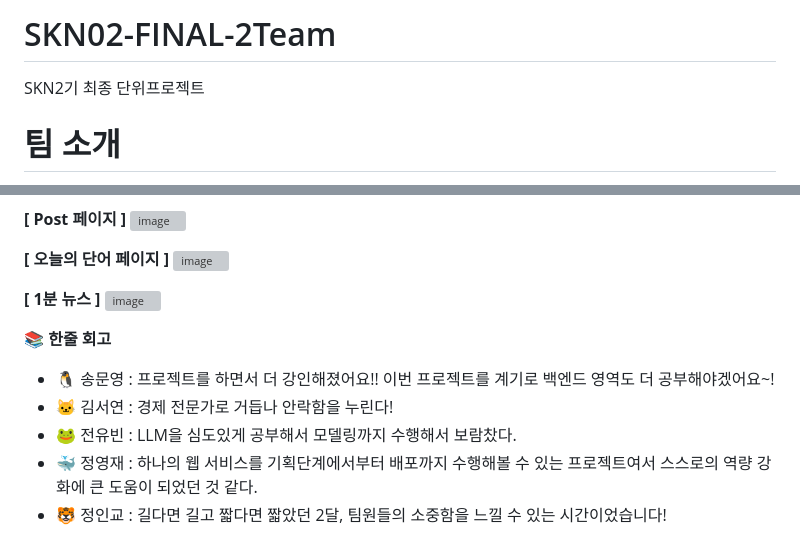
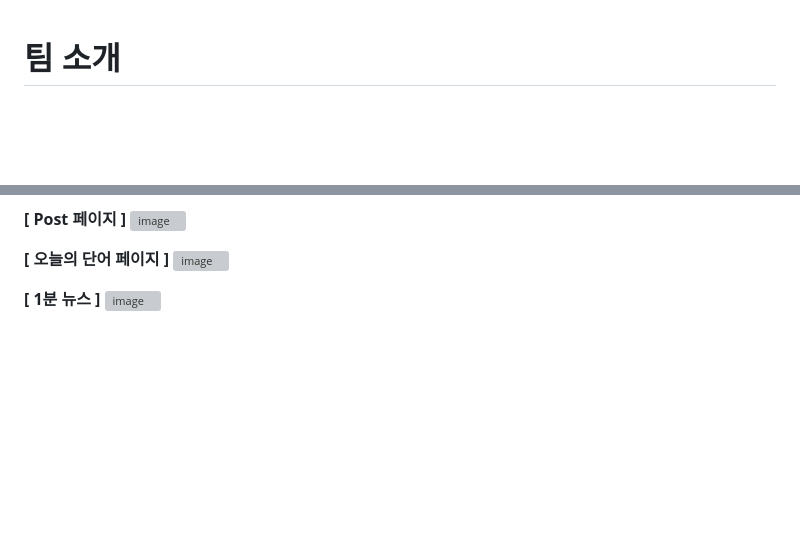
Before and after one commit to yoobwood/AI-Influencer-Using-LLM, a Markdown page: README.md, 2 parts joined by grey strips. Rendered like a GitHub page; blank space fills up the shorter version; grey boxes are pictures that could not be loaded.

```diff
--- a/README.md
+++ b/README.md
@@ -1,8 +1,3 @@
-# SKN02-FINAL-2Team
-SKN2기 최종 단위프로젝트
-
-
-
 #  팀 소개
 👩‍🏫 <strong>팀 구성</strong> </br></br>
 **[팀장]** 송문영 <br/>
@@ -118,12 +113,3 @@ SKN2기 최종 단위프로젝트
 
 **[ 1분 뉴스 ]** </br></br>
 ![image](https://github.com/user-attachments/assets/7efbe28b-b556-41d7-a076-07683854d396)
-
-
-
-📚 <strong>한줄 회고</strong>
-- 🐧 송문영 : 프로젝트를 하면서 더 강인해졌어요!! 이번 프로젝트를 계기로 백엔드 영역도 더 공부해야겠어요~!
-- 🐱 김서연 : 경제 전문가로 거듭나 안락함을 누린다!
-- 🐸 전유빈 : LLM을 심도있게 공부해서 모델링까지 수행해서 보람찼다.
-- 🐳 정영재 : 하나의 웹 서비스를 기획단계에서부터 배포까지 수행해볼 수 있는 프로젝트여서 스스로의 역량 강화에 큰 도움이 되었던 것 같다.
-- 🐯 정인교 : 길다면 길고 짧다면 짧았던 2달, 팀원들의 소중함을 느낄 수 있는 시간이었습니다!
```
